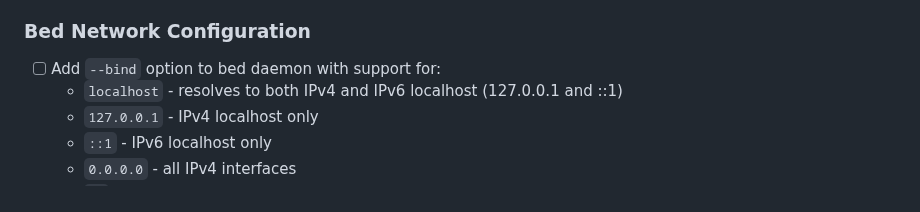
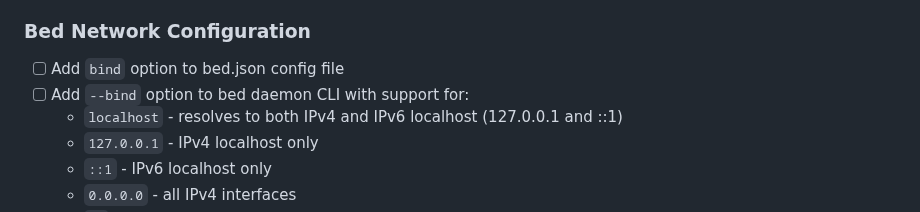
Before and after one commit to jonez734/zoid6, a Markdown page: TODO.md, the part around the change. GitHub-like rendering.

Commit message:
Add bind option to bed.json config

```diff
--- a/TODO.md
+++ b/TODO.md
@@ -201,7 +201,8 @@ The `bed` daemon loads a router class dynamically via the `--router` argument. E
 
 ### Bed Network Configuration
 
-- [ ] Add `--bind` option to bed daemon with support for:
+- [ ] Add `bind` option to bed.json config file
+- [ ] Add `--bind` option to bed daemon CLI with support for:
   - `localhost` - resolves to both IPv4 and IPv6 localhost (127.0.0.1 and ::1)
   - `127.0.0.1` - IPv4 localhost only
   - `::1` - IPv6 localhost only
```
